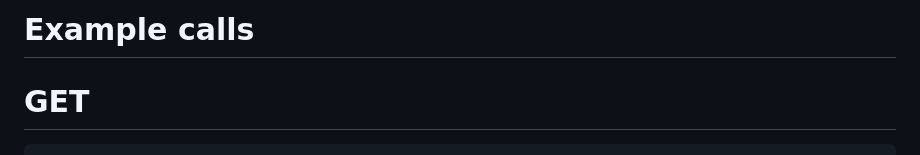
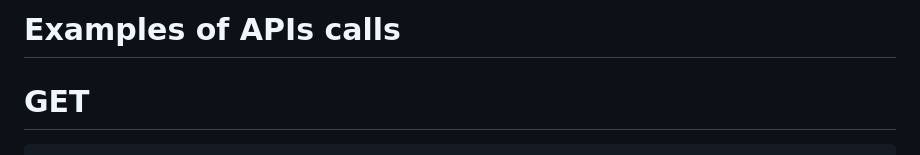
Before and after one commit to legionJP/Learn_APIs, a Markdown page: APISCalls.md, the part around the change. Drawn GitHub-style.

```diff
--- a/APISCalls.md
+++ b/APISCalls.md
@@ -1,4 +1,4 @@
-# Example calls
+# Examples of APIs calls
 
 
 
```
